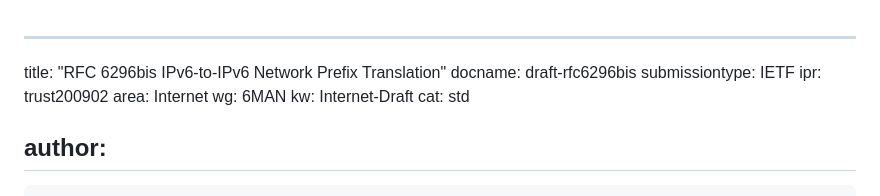
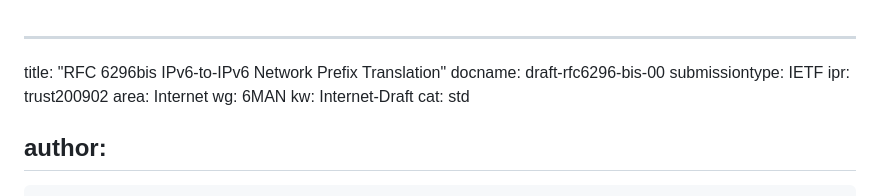
Before and after one commit to otroan/rfc6296-bis, a Markdown page: draft-rfc6296-bis.md, the part around the change. GitHub-like rendering.

```diff
--- a/draft-rfc6296-bis.md
+++ b/draft-rfc6296-bis.md
@@ -1,6 +1,6 @@
 ---
 title: "RFC 6296bis IPv6-to-IPv6 Network Prefix Translation"
-docname: draft-rfc6296bis
+docname: draft-rfc6296-bis-00
 submissiontype: IETF
 ipr: trust200902
 area: Internet
```
